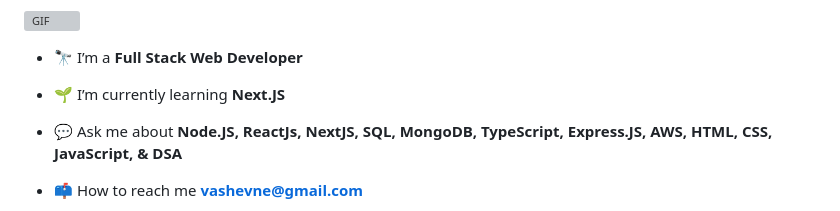
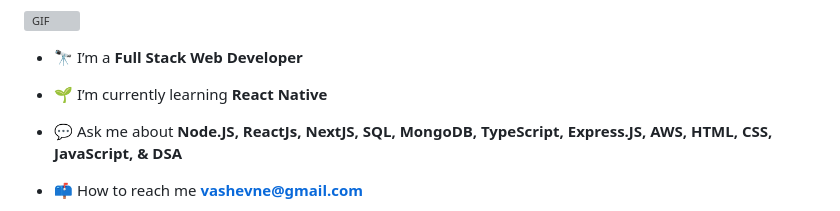
Before and after one commit to vaibhzz101/vaibhzz101, a Markdown page: README.md, the part around the change. GitHub-like rendering; grey boxes are pictures that could not be loaded.

```diff
--- a/README.md
+++ b/README.md
@@ -33,7 +33,7 @@
 
 - 🔭 I’m a **Full Stack Web Developer**
 
-- 🌱 I’m currently learning **Next.JS**
+- 🌱 I’m currently learning **React Native**
 
 - 💬 Ask me about **Node.JS, ReactJs, NextJS, SQL, MongoDB, TypeScript, Express.JS, AWS, HTML, CSS, JavaScript, & DSA**
 
```
